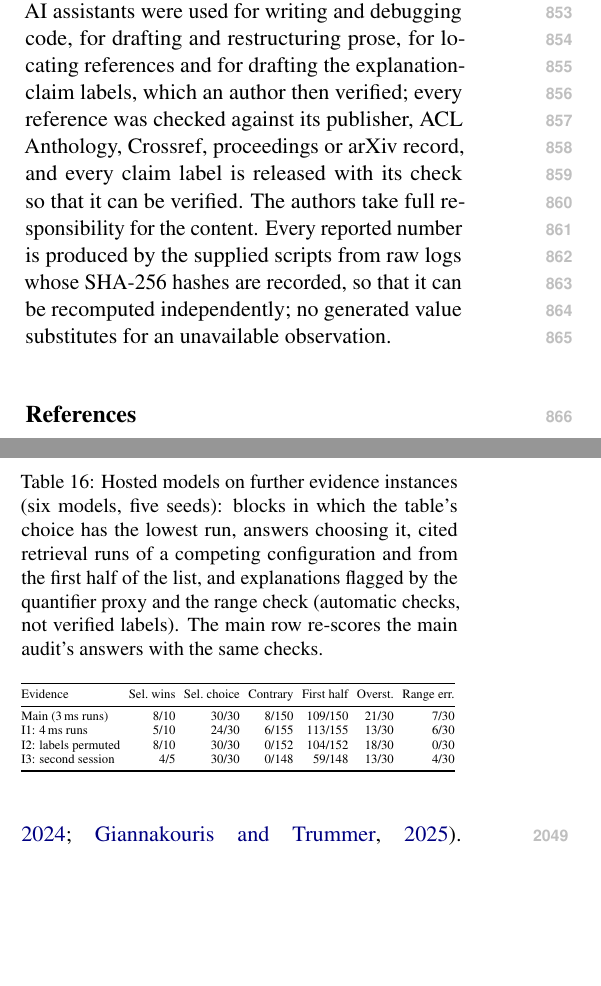
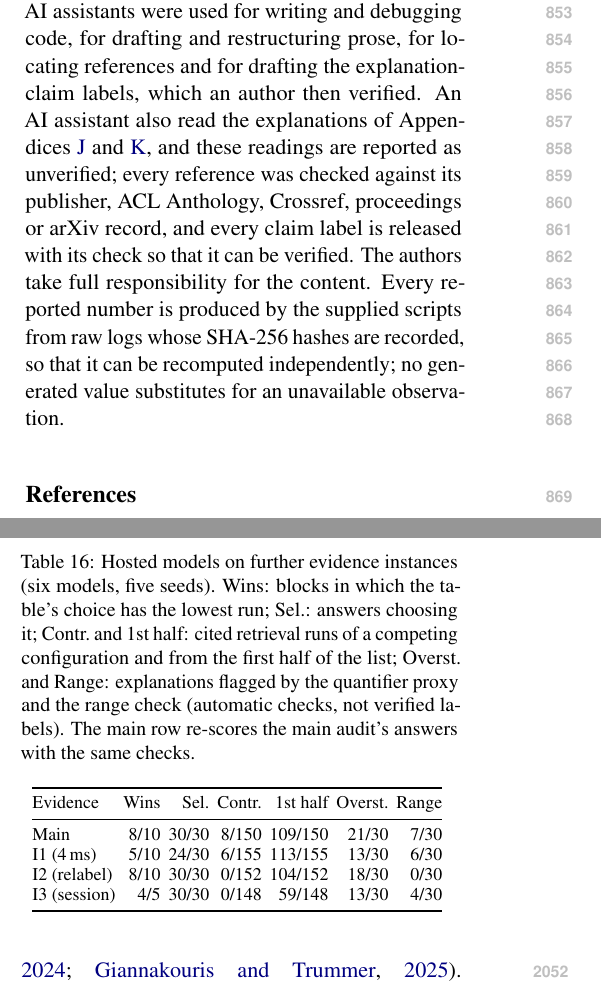
Before and after one commit to leemgs/semantos, a LaTeX paper (paper/main.tex, which reads paper/085-ethics.tex, paper/110-appendix.tex, paper/evidence-instances.tex): two parts of the columns of pages 10 and 24 of 25, joined at a grey line, cut so that both start at the same text, the shorter picture padded with empty space. Compiled offline with pdfLaTeX.

Commit message:
Pre-submission check: AI-use disclosure and readable Table 16
- Use of AI assistants: the unverified AI-assisted readings of the
  explanations in Appendices J and K are now disclosed.
- Table 16 has shorter labels and headers, and its caption defines them. It
  was scaled to 6.4 pt and is now at body table size; only superscripts and
  dagger marks remain below 6.5 pt.
- Checks: aclpubcheck (final-mode copy) All Clear; the body ends on page 8;
  no width overflow; no identifying text in the PDF; 33/33 reproduction
  checks pass.

Signed-off-by: Geunsik Lim <leemgs@gmail.com>

Co-Authored-By: Claude Opus 5.5 <noreply@anthropic.com>
Claude-Session: https://claude.ai/code/session_01LL1wWNjZKLsFq1zTpStevA

```diff
--- a/paper/085-ethics.tex
+++ b/paper/085-ethics.tex
@@ -13,4 +13,4 @@ The REST runtime performs no kernel writes; the experimental adapter changes onl
 The study used about 3.2 CPU-hours of local inference and CPU-only attribution judges without a GPU, about 855 hosted API calls (150 in the main audit, about 0.5\,USD; 152 in the robustness rerun, 0.83\,USD; 95 in the mitigation rerun, 0.70\,USD; 40 in the reasoning toggles, 0.18\,USD; about 60 in the bf16 reruns; about 200 in the redesigned reliance test, 0.64\,USD; 90 on further evidence instances, 0.45\,USD; 65 in the database task, 0.28\,USD), and seconds of kernel measurement (Appendix~\ref{app:prompt}).
 
 \paragraph{Use of AI assistants.}
-The research idea, problem formulation and study design are the authors'. AI assistants were used for writing and debugging code, for drafting and restructuring prose, for locating references and for drafting the explanation-claim labels, which an author then verified; every reference was checked against its publisher, ACL Anthology, Crossref, proceedings or arXiv record, and every claim label is released with its check so that it can be verified. The authors take full responsibility for the content. Every reported number is produced by the supplied scripts from raw logs whose SHA-256 hashes are recorded, so that it can be recomputed independently; no generated value substitutes for an unavailable observation.
+The research idea, problem formulation and study design are the authors'. AI assistants were used for writing and debugging code, for drafting and restructuring prose, for locating references and for drafting the explanation-claim labels, which an author then verified. An AI assistant also read the explanations of Appendices~\ref{app:instances} and~\ref{app:sqlite}, and these readings are reported as unverified; every reference was checked against its publisher, ACL Anthology, Crossref, proceedings or arXiv record, and every claim label is released with its check so that it can be verified. The authors take full responsibility for the content. Every reported number is produced by the supplied scripts from raw logs whose SHA-256 hashes are recorded, so that it can be recomputed independently; no generated value substitutes for an unavailable observation.
--- a/paper/110-appendix.tex
+++ b/paper/110-appendix.tex
@@ -289,7 +289,7 @@ The range check flags six I1 and four I3 explanations. On reading, eight contain
 
 \begin{table}[h]
 \centering\footnotesize\setlength{\tabcolsep}{3pt}
-\caption{Hosted models on further evidence instances (six models, five seeds): blocks in which the table's choice has the lowest run, answers choosing it, cited retrieval runs of a competing configuration and from the first half of the list, and explanations flagged by the quantifier proxy and the range check (automatic checks, not verified labels). The main row re-scores the main audit's answers with the same checks.}
+\caption{Hosted models on further evidence instances (six models, five seeds). Wins: blocks in which the table's choice has the lowest run; Sel.: answers choosing it; Contr.\ and 1st half: cited retrieval runs of a competing configuration and from the first half of the list; Overst.\ and Range: explanations flagged by the quantifier proxy and the range check (automatic checks, not verified labels). The main row re-scores the main audit's answers with the same checks.}
 \label{tab:instances}
 \begin{adjustbox}{max width=\columnwidth}
 \input{evidence-instances.tex}
--- a/paper/evidence-instances.tex
+++ b/paper/evidence-instances.tex
@@ -1,10 +1,10 @@
-\begin{tabular}{@{}lrrrrrr@{}}
+\setlength{\tabcolsep}{2pt}\begin{tabular}{@{}lrrrrrr@{}}
 \toprule
-Evidence & Sel.\ wins & Sel.\ choice & Contrary & First half & Overst. & Range err. \\
+Evidence & Wins & Sel. & Contr. & 1st half & Overst. & Range \\
 \midrule
-Main (3\,ms runs) & 8/10 & 30/30 & 8/150 & 109/150 & 21/30 & 7/30 \\
-I1: 4\,ms runs & 5/10 & 24/30 & 6/155 & 113/155 & 13/30 & 6/30 \\
-I2: labels permuted & 8/10 & 30/30 & 0/152 & 104/152 & 18/30 & 0/30 \\
-I3: second session & 4/5 & 30/30 & 0/148 & 59/148 & 13/30 & 4/30 \\
+Main & 8/10 & 30/30 & 8/150 & 109/150 & 21/30 & 7/30 \\
+I1 (4\,ms) & 5/10 & 24/30 & 6/155 & 113/155 & 13/30 & 6/30 \\
+I2 (relabel) & 8/10 & 30/30 & 0/152 & 104/152 & 18/30 & 0/30 \\
+I3 (session) & 4/5 & 30/30 & 0/148 & 59/148 & 13/30 & 4/30 \\
 \bottomrule
 \end{tabular}
```
Also changed, not shown: code/evaluation/evidence_instances.py (+3 -4 lines), paper/main.pdf.
